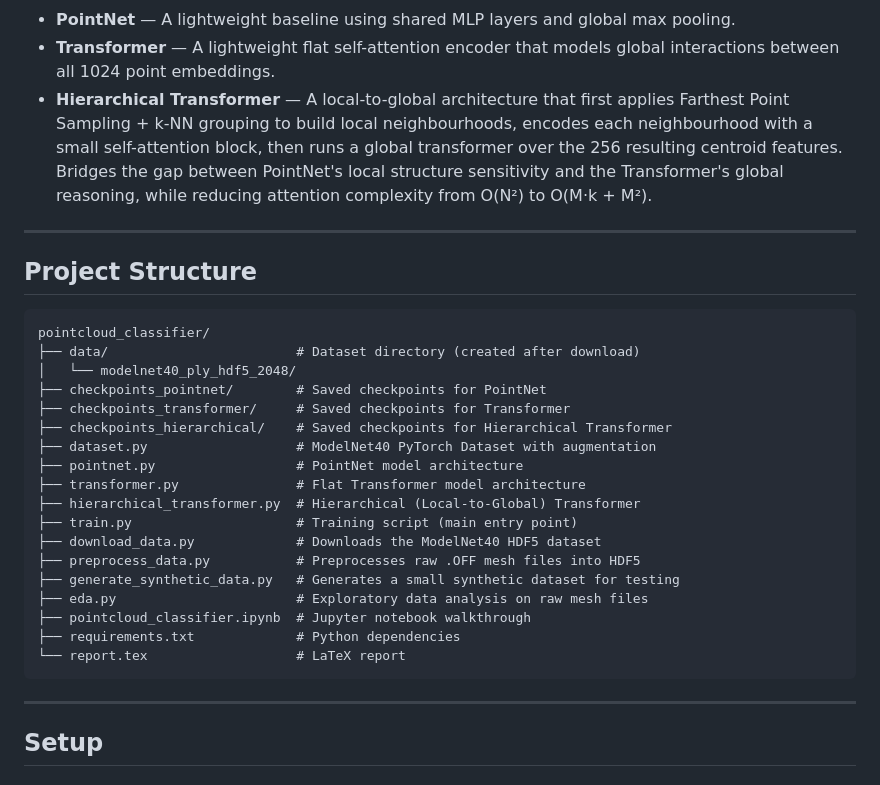
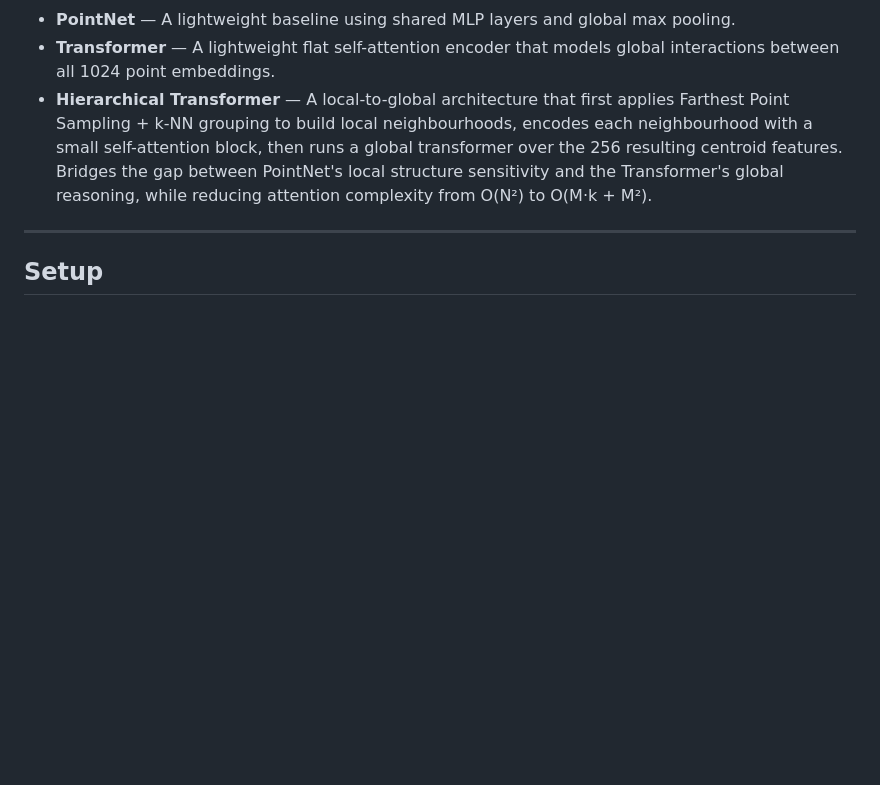
Before and after one commit to sdpa/pointlcoud-classifier, a Markdown page: README.md, the part around the change. GitHub-like rendering; blank space fills up the shorter version.

````diff
--- a/README.md
+++ b/README.md
@@ -5,31 +5,6 @@ A PyTorch-based 3D point cloud classification project trained on the **ModelNet4
 - **PointNet** — A lightweight baseline using shared MLP layers and global max pooling.
 - **Transformer** — A lightweight flat self-attention encoder that models global interactions between all 1024 point embeddings.
 - **Hierarchical Transformer** — A local-to-global architecture that first applies Farthest Point Sampling + k-NN grouping to build local neighbourhoods, encodes each neighbourhood with a small self-attention block, then runs a global transformer over the 256 resulting centroid features. Bridges the gap between PointNet's local structure sensitivity and the Transformer's global reasoning, while reducing attention complexity from O(N²) to O(M·k + M²).
-
----
-
-## Project Structure
-
-```
-pointcloud_classifier/
-├── data/                        # Dataset directory (created after download)
-│   └── modelnet40_ply_hdf5_2048/
-├── checkpoints_pointnet/        # Saved checkpoints for PointNet
-├── checkpoints_transformer/     # Saved checkpoints for Transformer
-├── checkpoints_hierarchical/    # Saved checkpoints for Hierarchical Transformer
-├── dataset.py                   # ModelNet40 PyTorch Dataset with augmentation
-├── pointnet.py                  # PointNet model architecture
-├── transformer.py               # Flat Transformer model architecture
-├── hierarchical_transformer.py  # Hierarchical (Local-to-Global) Transformer
-├── train.py                     # Training script (main entry point)
-├── download_data.py             # Downloads the ModelNet40 HDF5 dataset
-├── preprocess_data.py           # Preprocesses raw .OFF mesh files into HDF5
-├── generate_synthetic_data.py   # Generates a small synthetic dataset for testing
-├── eda.py                       # Exploratory data analysis on raw mesh files
-├── pointcloud_classifier.ipynb  # Jupyter notebook walkthrough
-├── requirements.txt             # Python dependencies
-└── report.tex                   # LaTeX report
-```
 
 ---
 
````
